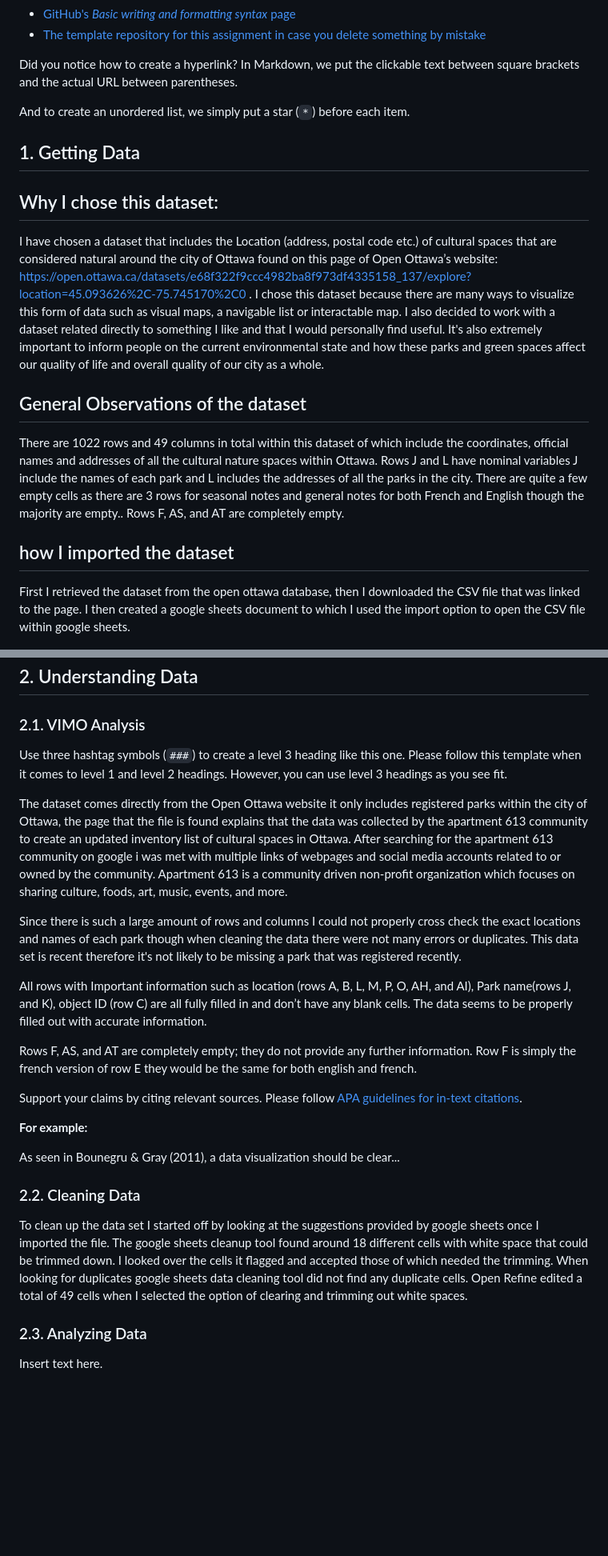
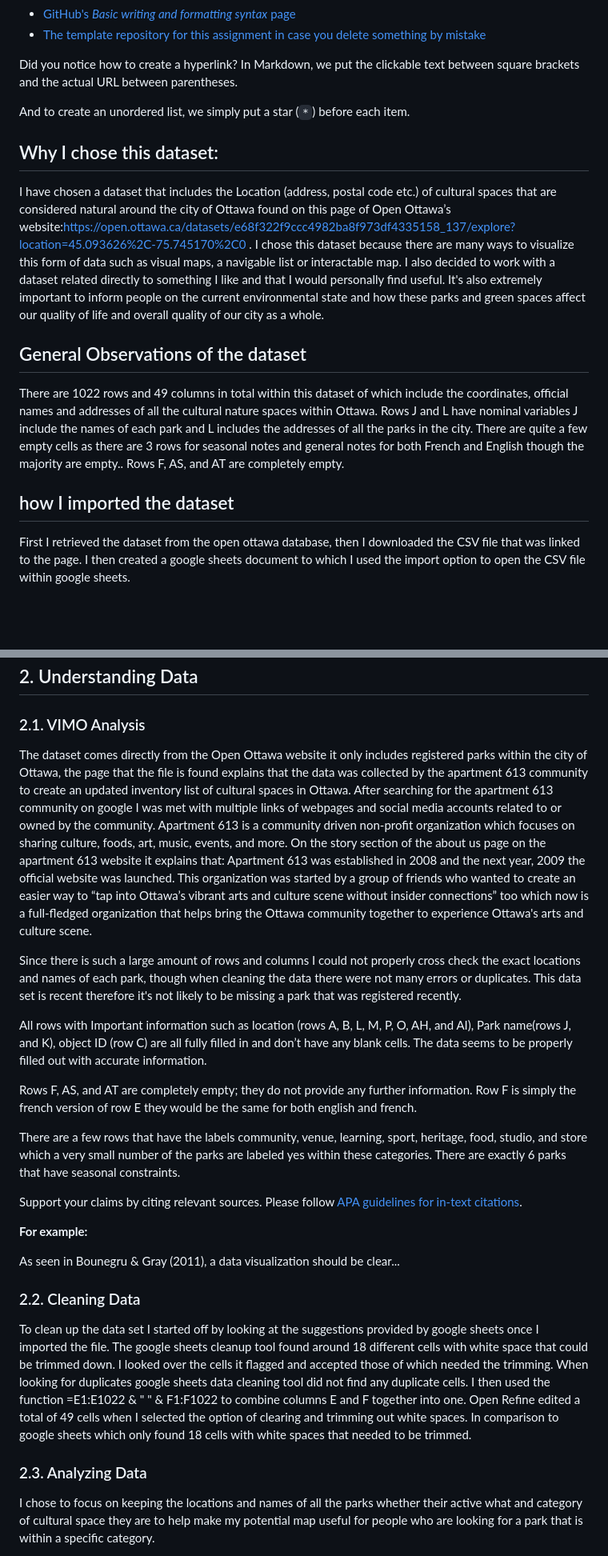
Before and after one commit to mclmay/mpad_2003_deliverable_2, a Markdown page: EN-template-for-analysis.md, 2 parts joined by grey strips. Shown at 80% size. GitHub-like rendering; blank space fills up the shorter version.

```diff
--- a/EN-template-for-analysis.md
+++ b/EN-template-for-analysis.md
@@ -24,10 +24,8 @@ Did you notice how to create a hyperlink? In Markdown, we put the clickable text
 
 And to create an unordered list, we simply put a star (`*`) before each item.
 
-## 1. Getting Data
-
 ## Why I chose this dataset:
-I have chosen a dataset that includes the Location (address, postal code etc.) of cultural spaces that are considered natural around the city of Ottawa found on this page of Open Ottawa’s website: https://open.ottawa.ca/datasets/e68f322f9ccc4982ba8f973df4335158_137/explore?location=45.093626%2C-75.745170%2C0 . I chose this dataset because there are many ways to visualize this form of data such as visual maps, a navigable list or interactable map. I also decided to work with a dataset related directly to something I like and that I would personally find useful. It's also extremely important to inform people on the current environmental state and how these parks and green spaces affect our quality of life and overall quality of our city as a whole.
+I have chosen a dataset that includes the Location (address, postal code etc.) of cultural spaces that are considered natural around the city of Ottawa found on this page of Open Ottawa’s website:https://open.ottawa.ca/datasets/e68f322f9ccc4982ba8f973df4335158_137/explore?location=45.093626%2C-75.745170%2C0 . I chose this dataset because there are many ways to visualize this form of data such as visual maps, a navigable list or interactable map. I also decided to work with a dataset related directly to something I like and that I would personally find useful. It's also extremely important to inform people on the current environmental state and how these parks and green spaces affect our quality of life and overall quality of our city as a whole.
 
 ## General Observations of the dataset
 There are 1022 rows and 49 columns in total within this dataset of which include the coordinates, official names and addresses of all the cultural nature spaces within Ottawa. Rows J and L have nominal variables J include the names of each park and L includes the addresses of all the parks in the city. There are quite a few empty cells as there are 3 rows for seasonal notes and general notes for both French and English though the majority are empty.. Rows F, AS, and AT are completely empty.
@@ -38,4 +36,5 @@ First I retrieved the dataset from the open ottawa database, then I downloaded t
 
 
 
+
 ![](GoogleSheetsSS.png)<br>
@@ -66,17 +65,18 @@ This also shows how to create an ordered list. Simply put `1.` before each item.
 
 ### 2.1. VIMO Analysis
 
-Use three hashtag symbols (`###`) to create a level 3 heading like this one. Please follow this template when it comes to level 1 and level 2 headings. However, you can use level 3 headings as you see fit.
+The dataset comes directly from the Open Ottawa website it only includes registered parks within the city of Ottawa, the page that the file is found explains that the data was collected by the apartment 613 community to create an updated inventory list of cultural spaces in Ottawa.
+After searching for the apartment 613 community on google I was met with multiple links of webpages and social media accounts related to or owned by the community. Apartment 613 is a community driven non-profit organization which focuses on sharing culture, foods, art, music, events, and more. On the story section of the about us page on the apartment 613 website it explains that: Apartment 613 was established in 2008 and the next year, 2009 the official website was launched. This organization was started by a group of friends who wanted to create an easier way to “tap into Ottawa’s vibrant arts and culture scene without insider connections” too which now is a full-fledged organization that helps bring the Ottawa community together to experience Ottawa's arts and culture scene.
 
-The dataset comes directly from the Open Ottawa website it only includes registered parks within the city of Ottawa, the page that the file is found explains that the data was collected by the apartment 613 community to create an updated inventory list of cultural spaces in Ottawa.
-After searching for the apartment 613 community on google i was met with multiple links of webpages and social media accounts related to or owned by the community. Apartment 613 is a community driven non-profit organization which focuses on sharing culture, foods, art, music, events, and more.
-
-Since there is such a large amount of rows and columns I could not properly cross check the exact locations and names of each park though when cleaning the data there were not many errors or duplicates. This data set is recent therefore it's not likely to be missing a park that was registered recently.
+Since there is such a large amount of rows and columns I could not properly cross check the exact locations and names of each park, though when cleaning the data there were not many errors or duplicates. This data set is recent therefore it's not likely to be missing a park that was registered recently.
 
 All rows with Important information such as location (rows A, B, L, M, P, O, AH, and AI), Park name(rows J, and K), object ID (row C) are all fully filled in and don’t have any blank cells. The data seems to be properly filled out with accurate information.
 
 Rows F, AS, and AT are completely empty; they do not provide any further information.
 Row F is simply the french version of row E they would be the same for both english and french.
+
+There are a few rows that have the labels community, venue, learning, sport, heritage, food, studio, and store which a very small number of the parks are labeled yes within these categories. There are exactly 6 parks that have seasonal constraints.
+
 
 
 Support your claims by citing relevant sources. Please follow [APA guidelines for in-text citations](https://apastyle.apa.org/style-grammar-guidelines/citations).
@@ -87,11 +87,12 @@ As seen in Bounegru & Gray (2011), a data visualization should be clear...
 
 ### 2.2. Cleaning Data
 
-To clean up the data set I started off by looking at the suggestions provided by google sheets once I imported the file. The google sheets cleanup tool found around 18 different cells with white space that could be trimmed down. I looked over the cells it flagged and accepted those of which needed the trimming. When looking for duplicates google sheets data cleaning tool did not find any duplicate cells.
-Open Refine edited a total of 49 cells when I selected the option of clearing and trimming out white spaces.
+To clean up the data set I started off by looking at the suggestions provided by google sheets once I imported the file. The google sheets cleanup tool found around 18 different cells with white space that could be trimmed down. I looked over the cells it flagged and accepted those of which needed the trimming. When looking for duplicates google sheets data cleaning tool did not find any duplicate cells. I then used the function =E1:E1022 & " " & F1:F1022 to combine columns E and F together into one.
+Open Refine edited a total of 49 cells when I selected the option of clearing and trimming out white spaces. In comparison to google sheets which only found 18 cells with white spaces that needed to be trimmed.
+
 
 
 ### 2.3. Analyzing Data
 
-Insert text here.
+I chose to focus on keeping the locations and names of all the parks whether their active what and category of cultural space they are to help make my potential map useful for people who are looking for a park that is within a specific category.
 
```
Also changed, not shown: other parts of EN-template-for-analysis.md (+11 -11 lines), ACTIVE-PARKS.png (added), PivotTableSS.png (added).
